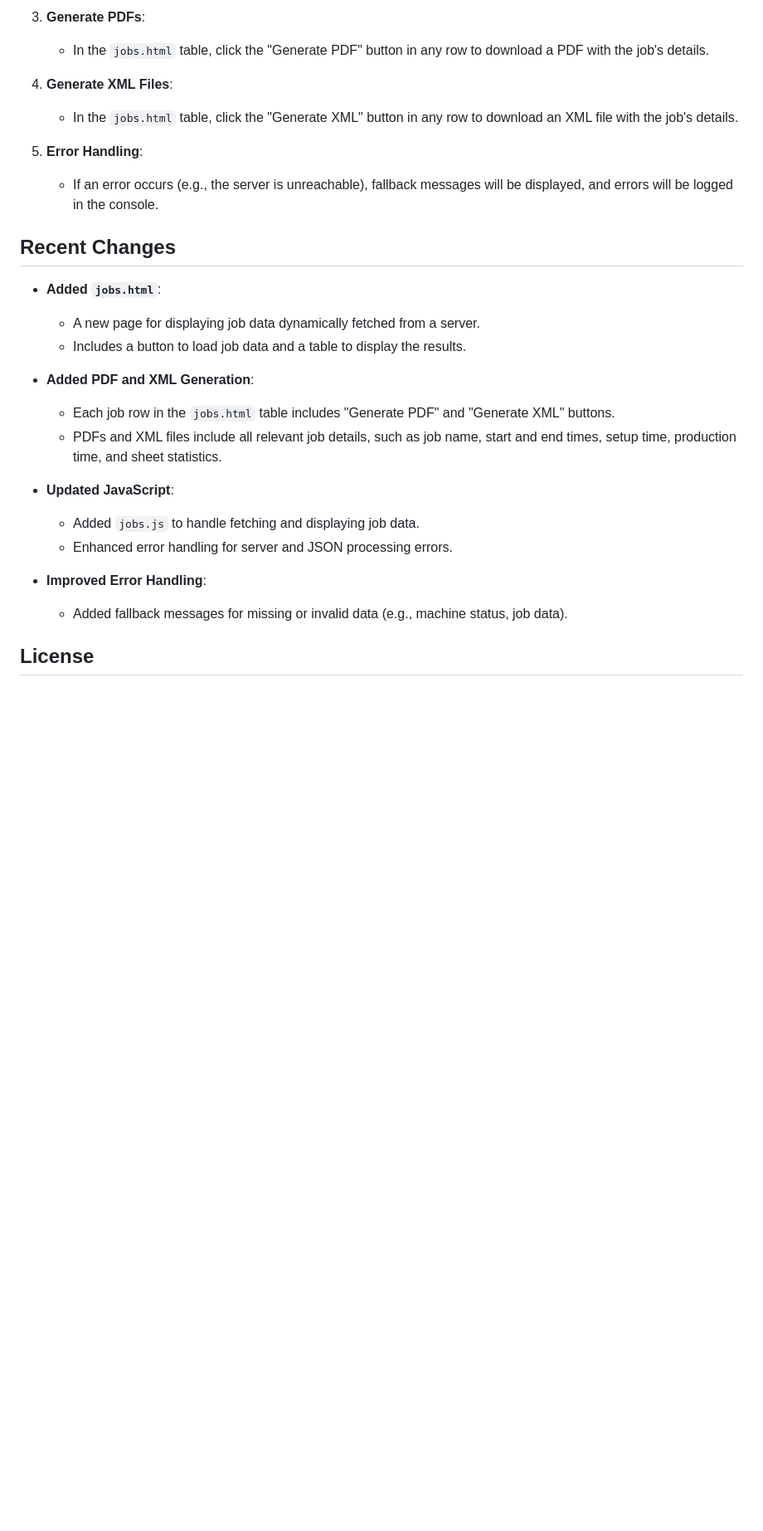
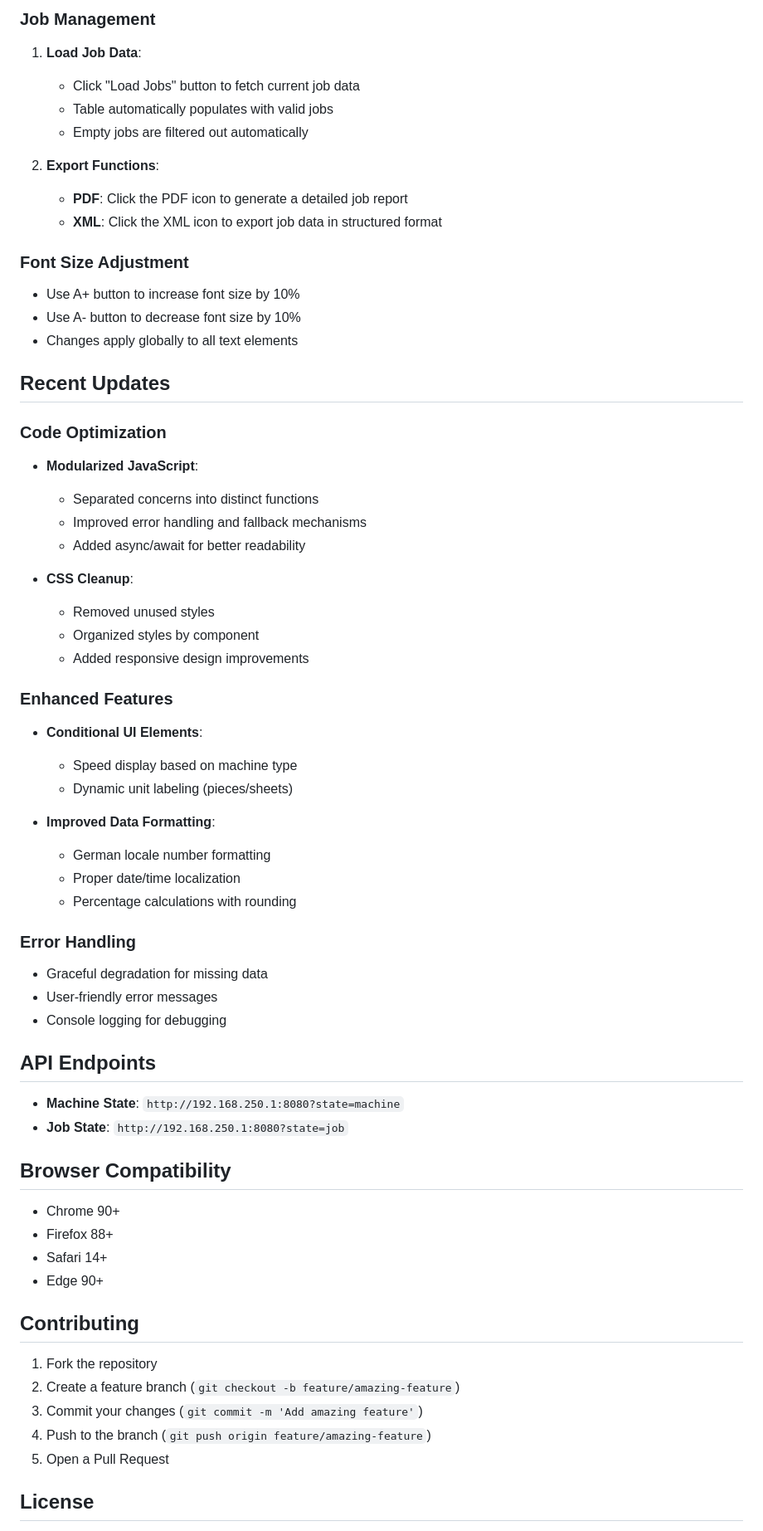
Before and after one commit to konsisumer/JSONTestOmronWeb, a Markdown page: README.md, the part around one of its changes. Shown at 83% size. GitHub-like rendering; blank space fills up the shorter version.

```diff
--- a/README.md
+++ b/README.md
@@ -147,29 +138,66 @@ This will serve the project files locally, allowing you to test the application
 
-3. **Generate PDFs**:
-   - In the `jobs.html` table, click the "Generate PDF" button in any row to download a PDF with the job's details.
+### Job Management
+1. **Load Job Data**:
+   - Click "Load Jobs" button to fetch current job data
+   - Table automatically populates with valid jobs
+   - Empty jobs are filtered out automatically
 
-4. **Generate XML Files**:
-   - In the `jobs.html` table, click the "Generate XML" button in any row to download an XML file with the job's details.
+2. **Export Functions**:
+   - **PDF**: Click the PDF icon to generate a detailed job report
+   - **XML**: Click the XML icon to export job data in structured format
 
-5. **Error Handling**:
-   - If an error occurs (e.g., the server is unreachable), fallback messages will be displayed, and errors will be logged in the console.
+### Font Size Adjustment
+- Use A+ button to increase font size by 10%
+- Use A- button to decrease font size by 10%
+- Changes apply globally to all text elements
 
-## Recent Changes
+## Recent Updates
 
-- **Added `jobs.html`**:
-  - A new page for displaying job data dynamically fetched from a server.
-  - Includes a button to load job data and a table to display the results.
+### Code Optimization
+- **Modularized JavaScript**:
+  - Separated concerns into distinct functions
+  - Improved error handling and fallback mechanisms
+  - Added async/await for better readability
 
-- **Added PDF and XML Generation**:
-  - Each job row in the `jobs.html` table includes "Generate PDF" and "Generate XML" buttons.
-  - PDFs and XML files include all relevant job details, such as job name, start and end times, setup time, production time, and sheet statistics.
+- **CSS Cleanup**:
+  - Removed unused styles
+  - Organized styles by component
+  - Added responsive design improvements
 
-- **Updated JavaScript**:
-  - Added `jobs.js` to handle fetching and displaying job data.
-  - Enhanced error handling for server and JSON processing errors.
+### Enhanced Features
+- **Conditional UI Elements**:
+  - Speed display based on machine type
+  - Dynamic unit labeling (pieces/sheets)
 
-- **Improved Error Handling**:
-  - Added fallback messages for missing or invalid data (e.g., machine status, job data).
+- **Improved Data Formatting**:
+  - German locale number formatting
+  - Proper date/time localization
+  - Percentage calculations with rounding
+
+### Error Handling
+- Graceful degradation for missing data
+- User-friendly error messages
+- Console logging for debugging
+
+## API Endpoints
+
+- **Machine State**: `http://192.168.250.1:8080?state=machine`
+- **Job State**: `http://192.168.250.1:8080?state=job`
+
+## Browser Compatibility
+
+- Chrome 90+
+- Firefox 88+
+- Safari 14+
+- Edge 90+
+
+## Contributing
+
+1. Fork the repository
+2. Create a feature branch (`git checkout -b feature/amazing-feature`)
+3. Commit your changes (`git commit -m 'Add amazing feature'`)
+4. Push to the branch (`git push origin feature/amazing-feature`)
+5. Open a Pull Request
 
 ## License
 
```
Also changed, not shown: other parts of README.md (+84 -89 lines).
